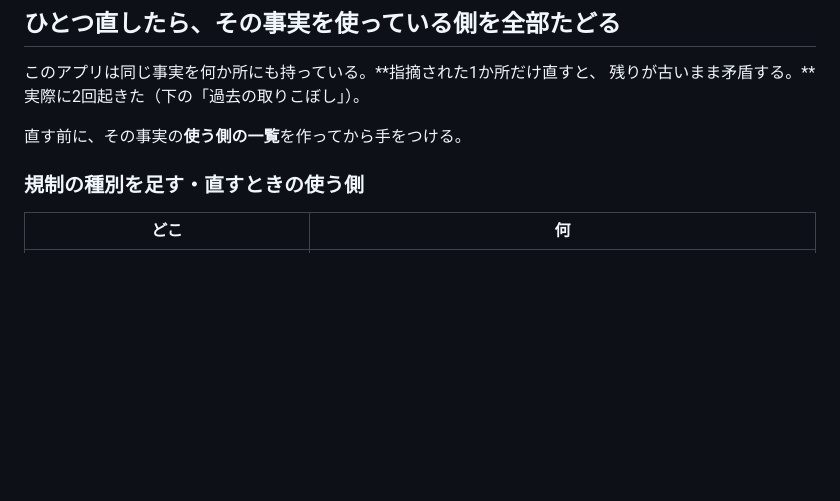
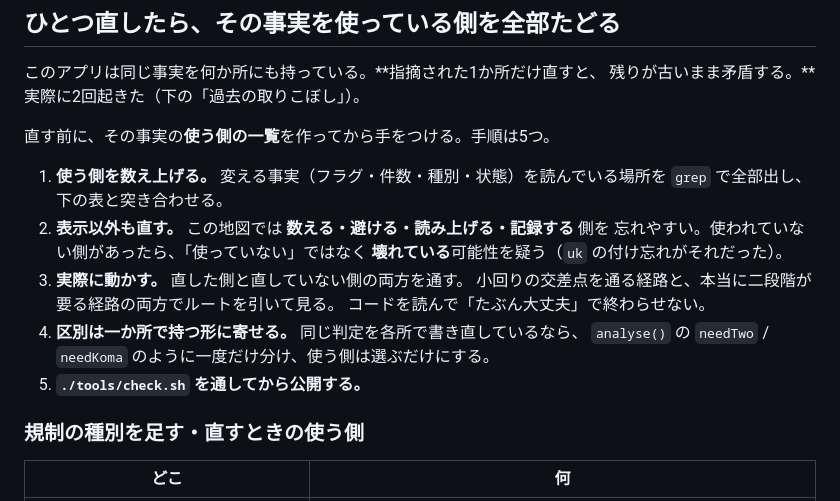
Before and after one commit to seimei777/gentuki, a Markdown page: CLAUDE.md, the part around the change. Rendered like a GitHub page; blank space fills up the shorter version.

Commit message:
手順をこのリポジトリ側に置き直す
「数える・避ける・読み上げる」はこの地図の言葉なので、全プロジェクト共通の
約束に書くのは間違いだった。共通側は「1か所だけ直して直ったと言わない」
「確かめていないことを確かめたように書かない」だけにして、
どこを見るかはここに置く。

Co-Authored-By: Claude Opus 5 <noreply@anthropic.com>

```diff
--- a/CLAUDE.md
+++ b/CLAUDE.md
@@ -19,7 +19,19 @@
 このアプリは同じ事実を何か所にも持っている。**指摘された1か所だけ直すと、
 残りが古いまま矛盾する。**実際に2回起きた（下の「過去の取りこぼし」）。
 
-直す前に、その事実の**使う側の一覧**を作ってから手をつける。
+直す前に、その事実の**使う側の一覧**を作ってから手をつける。手順は5つ。
+
+1. **使う側を数え上げる。** 変える事実（フラグ・件数・種別・状態）を読んでいる場所を
+   `grep` で全部出し、下の表と突き合わせる。
+2. **表示以外も直す。** この地図では **数える・避ける・読み上げる・記録する** 側を
+   忘れやすい。使われていない側があったら、「使っていない」ではなく
+   **壊れている**可能性を疑う（`uk` の付け忘れがそれだった）。
+3. **実際に動かす。** 直した側と直していない側の両方を通す。
+   小回りの交差点を通る経路と、本当に二段階が要る経路の両方でルートを引いて見る。
+   コードを読んで「たぶん大丈夫」で終わらせない。
+4. **区別は一か所で持つ形に寄せる。** 同じ判定を各所で書き直しているなら、
+   `analyse()` の `needTwo` / `needKoma` のように一度だけ分け、使う側は選ぶだけにする。
+5. **`./tools/check.sh` を通してから公開する。**
 
 ### 規制の種別を足す・直すときの使う側
 
```
